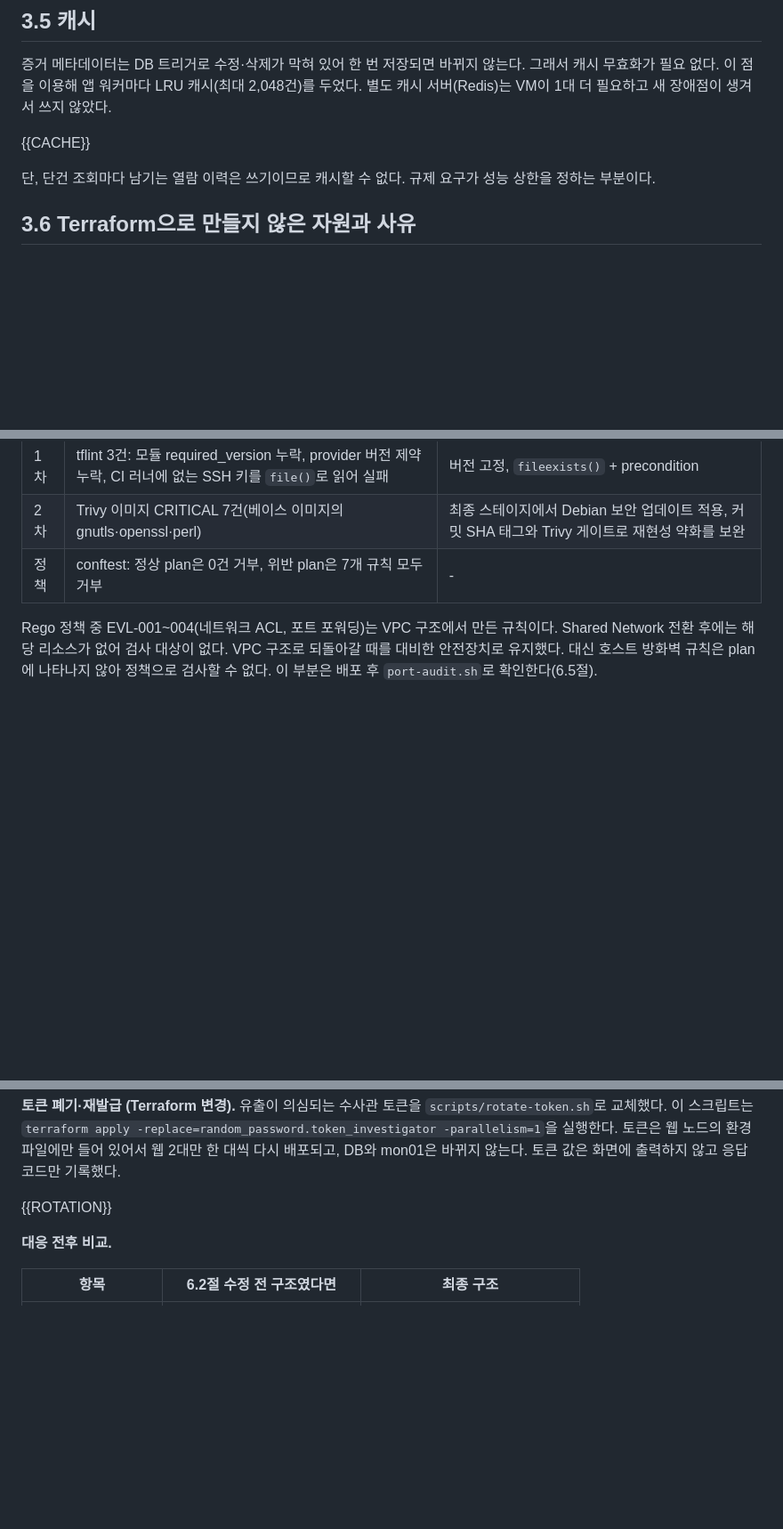
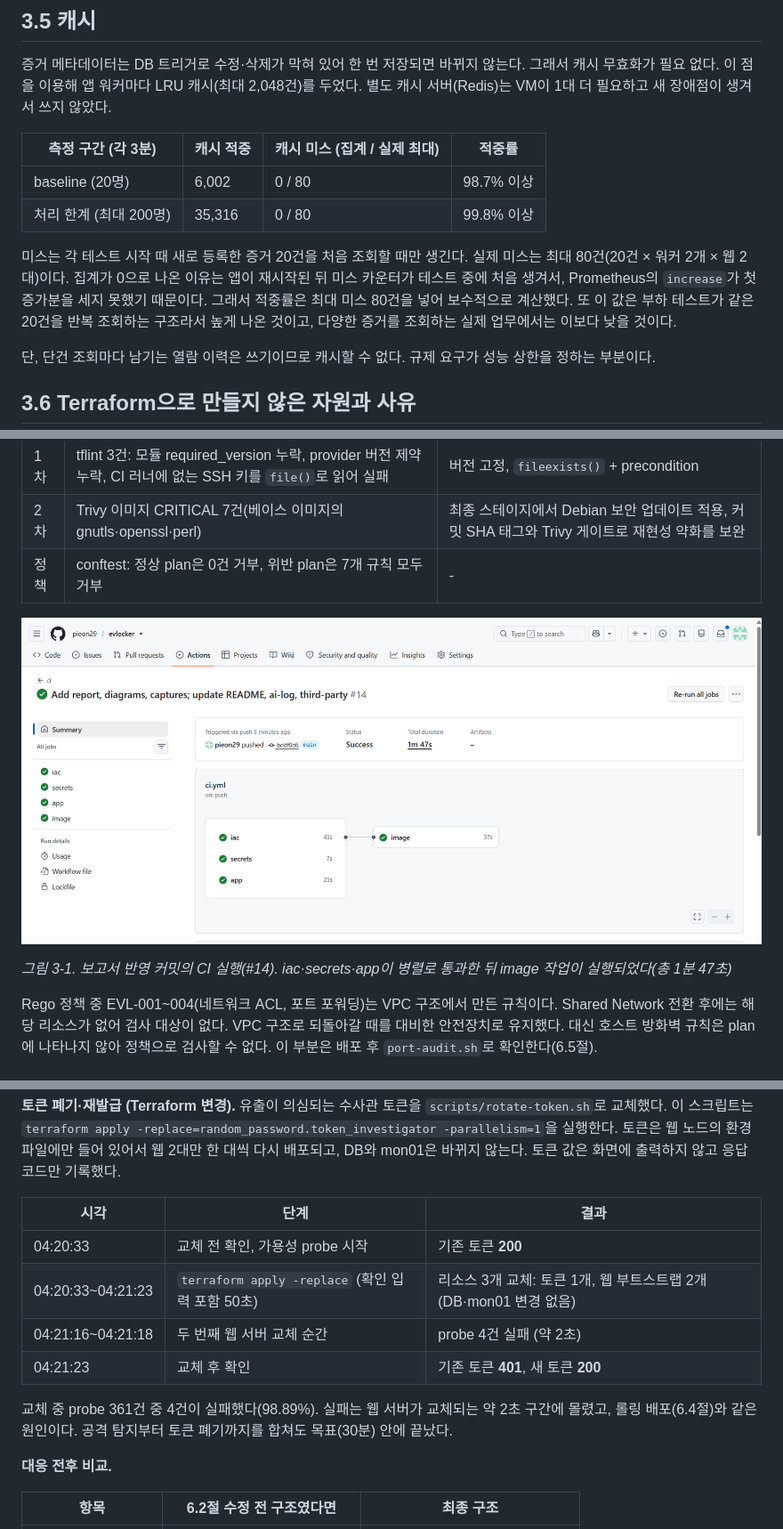
Before and after one commit to pieon29/evlocker, a Markdown page: docs/REPORT.md, 3 parts joined by grey strips. Shown at 89% size. GitHub-like rendering; pictures changed too: docs/captures/10-ci-success.png (added); blank space fills up the shorter version.

Commit message:
Report: cache hit rate, token rotation, CI capture

```diff
--- a/docs/REPORT.md
+++ b/docs/REPORT.md
@@ -156,7 +156,12 @@ mon01을 이중화하지 않은 것은 할당량(최대 6대) 안에서 웹과 D
 
 증거 메타데이터는 DB 트리거로 수정·삭제가 막혀 있어 한 번 저장되면 바뀌지 않는다. 그래서 캐시 무효화가 필요 없다. 이 점을 이용해 앱 워커마다 LRU 캐시(최대 2,048건)를 두었다. 별도 캐시 서버(Redis)는 VM이 1대 더 필요하고 새 장애점이 생겨서 쓰지 않았다.
 
-{{CACHE}}
+| 측정 구간 (각 3분) | 캐시 적중 | 캐시 미스 (집계 / 실제 최대) | 적중률 |
+|---|---|---|---|
+| baseline (20명) | 6,002 | 0 / 80 | 98.7% 이상 |
+| 처리 한계 (최대 200명) | 35,316 | 0 / 80 | 99.8% 이상 |
+
+미스는 각 테스트 시작 때 새로 등록한 증거 20건을 처음 조회할 때만 생긴다. 실제 미스는 최대 80건(20건 × 워커 2개 × 웹 2대)이다. 집계가 0으로 나온 이유는 앱이 재시작된 뒤 미스 카운터가 테스트 중에 처음 생겨서, Prometheus의 `increase`가 첫 증가분을 세지 못했기 때문이다. 그래서 적중률은 최대 미스 80건을 넣어 보수적으로 계산했다. 또 이 값은 부하 테스트가 같은 20건을 반복 조회하는 구조라서 높게 나온 것이고, 다양한 증거를 조회하는 실제 업무에서는 이보다 낮을 것이다.
 
 단, 단건 조회마다 남기는 열람 이력은 쓰기이므로 캐시할 수 없다. 규제 요구가 성능 상한을 정하는 부분이다.
 
@@ -254,6 +259,10 @@ GitHub Actions에서 `iac`·`secrets`·`app` 작업이 병렬로 돌고, 셋이
 | 1차 | tflint 3건: 모듈 required_version 누락, provider 버전 제약 누락, CI 러너에 없는 SSH 키를 `file()`로 읽어 실패 | 버전 고정, `fileexists()` + precondition |
 | 2차 | Trivy 이미지 CRITICAL 7건(베이스 이미지의 gnutls·openssl·perl) | 최종 스테이지에서 Debian 보안 업데이트 적용, 커밋 SHA 태그와 Trivy 게이트로 재현성 약화를 보완 |
 | 정책 | conftest: 정상 plan은 0건 거부, 위반 plan은 7개 규칙 모두 거부 | - |
+
+![그림 3-1. CI 실행 결과](captures/10-ci-success.png)
+
+*그림 3-1. 보고서 반영 커밋의 CI 실행(#14). iac·secrets·app이 병렬로 통과한 뒤 image 작업이 실행되었다(총 1분 47초)*
 
 Rego 정책 중 EVL-001~004(네트워크 ACL, 포트 포워딩)는 VPC 구조에서 만든 규칙이다. Shared Network 전환 후에는 해당 리소스가 없어 검사 대상이 없다. VPC 구조로 되돌아갈 때를 대비한 안전장치로 유지했다. 대신 호스트 방화벽 규칙은 plan에 나타나지 않아 정책으로 검사할 수 없다. 이 부분은 배포 후 `port-audit.sh`로 확인한다(6.5절).
 
@@ -526,7 +535,14 @@ RTO는 **7.6초**, RPO는 **0건**이다. probe 127건 중 2건이 실패했다.
 
 **토큰 폐기·재발급 (Terraform 변경).** 유출이 의심되는 수사관 토큰을 `scripts/rotate-token.sh`로 교체했다. 이 스크립트는 `terraform apply -replace=random_password.token_investigator -parallelism=1`을 실행한다. 토큰은 웹 노드의 환경 파일에만 들어 있어서 웹 2대만 한 대씩 다시 배포되고, DB와 mon01은 바뀌지 않는다. 토큰 값은 화면에 출력하지 않고 응답 코드만 기록했다.
 
-{{ROTATION}}
+| 시각 | 단계 | 결과 |
+|---|---|---|
+| 04:20:33 | 교체 전 확인, 가용성 probe 시작 | 기존 토큰 **200** |
+| 04:20:33~04:21:23 | `terraform apply -replace` (확인 입력 포함 50초) | 리소스 3개 교체: 토큰 1개, 웹 부트스트랩 2개 (DB·mon01 변경 없음) |
+| 04:21:16~04:21:18 | 두 번째 웹 서버 교체 순간 | probe 4건 실패 (약 2초) |
+| 04:21:23 | 교체 후 확인 | 기존 토큰 **401**, 새 토큰 **200** |
+
+교체 중 probe 361건 중 4건이 실패했다(98.89%). 실패는 웹 서버가 교체되는 약 2초 구간에 몰렸고, 롤링 배포(6.4절)와 같은 원인이다. 공격 탐지부터 토큰 폐기까지를 합쳐도 목표(30분) 안에 끝났다.
 
 **대응 전후 비교.**
 
```
Also changed, not shown: 1 other file.
